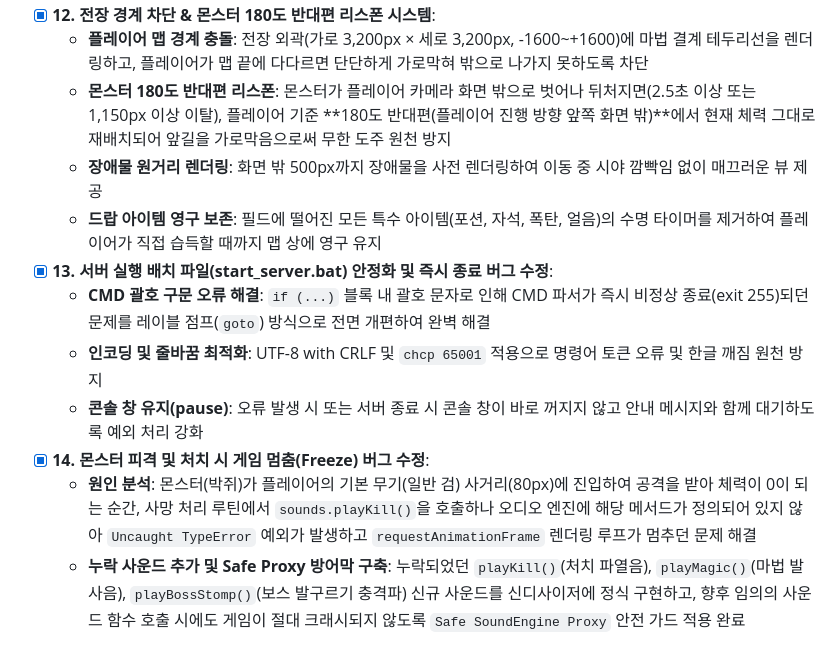
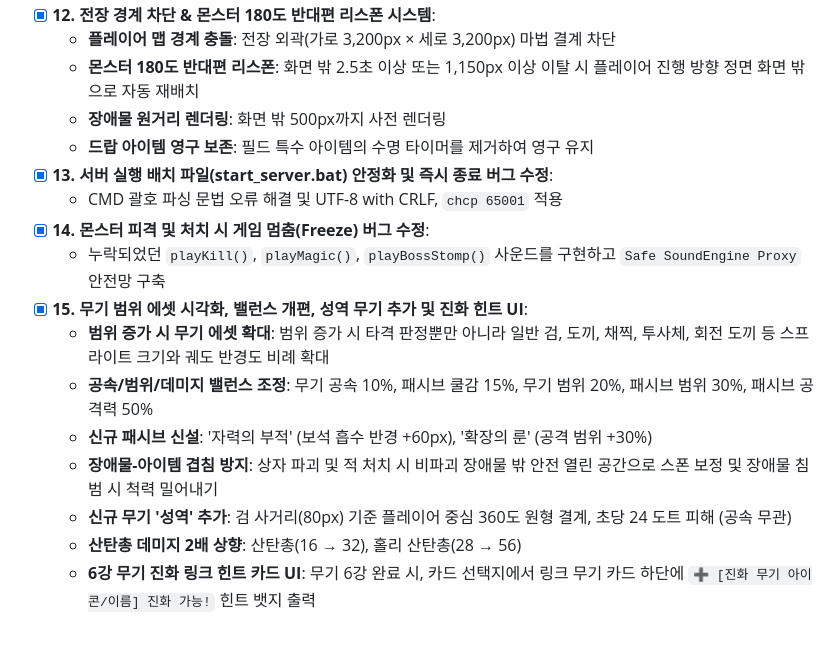
Before and after one commit to windforsea/anti_survivor, a Markdown page: readme.md, the part around one of its changes. Drawn GitHub-style.

```diff
--- a/readme.md
+++ b/readme.md
@@ -102,12 +115,17 @@ node server.js
 - [x] **12. 전장 경계 차단 & 몬스터 180도 반대편 리스폰 시스템**:
-  - **플레이어 맵 경계 충돌**: 전장 외곽(가로 3,200px × 세로 3,200px, -1600~+1600)에 마법 결계 테두리선을 렌더링하고, 플레이어가 맵 끝에 다다르면 단단하게 가로막혀 밖으로 나가지 못하도록 차단
-  - **몬스터 180도 반대편 리스폰**: 몬스터가 플레이어 카메라 화면 밖으로 벗어나 뒤처지면(2.5초 이상 또는 1,150px 이상 이탈), 플레이어 기준 **180도 반대편(플레이어 진행 방향 앞쪽 화면 밖)**에서 현재 체력 그대로 재배치되어 앞길을 가로막음으로써 무한 도주 원천 방지
-  - **장애물 원거리 렌더링**: 화면 밖 500px까지 장애물을 사전 렌더링하여 이동 중 시야 깜빡임 없이 매끄러운 뷰 제공
-  - **드랍 아이템 영구 보존**: 필드에 떨어진 모든 특수 아이템(포션, 자석, 폭탄, 얼음)의 수명 타이머를 제거하여 플레이어가 직접 습득할 때까지 맵 상에 영구 유지
+  - **플레이어 맵 경계 충돌**: 전장 외곽(가로 3,200px × 세로 3,200px) 마법 결계 차단
+  - **몬스터 180도 반대편 리스폰**: 화면 밖 2.5초 이상 또는 1,150px 이상 이탈 시 플레이어 진행 방향 정면 화면 밖으로 자동 재배치
+  - **장애물 원거리 렌더링**: 화면 밖 500px까지 사전 렌더링
+  - **드랍 아이템 영구 보존**: 필드 특수 아이템의 수명 타이머를 제거하여 영구 유지
 - [x] **13. 서버 실행 배치 파일(start_server.bat) 안정화 및 즉시 종료 버그 수정**:
-  - **CMD 괄호 구문 오류 해결**: `if (...)` 블록 내 괄호 문자로 인해 CMD 파서가 즉시 비정상 종료(exit 255)되던 문제를 레이블 점프(`goto`) 방식으로 전면 개편하여 완벽 해결
-  - **인코딩 및 줄바꿈 최적화**: UTF-8 with CRLF 및 `chcp 65001` 적용으로 명령어 토큰 오류 및 한글 깨짐 원천 방지
-  - **콘솔 창 유지(pause)**: 오류 발생 시 또는 서버 종료 시 콘솔 창이 바로 꺼지지 않고 안내 메시지와 함께 대기하도록 예외 처리 강화
+  - CMD 괄호 파싱 문법 오류 해결 및 UTF-8 with CRLF, `chcp 65001` 적용
 - [x] **14. 몬스터 피격 및 처치 시 게임 멈춤(Freeze) 버그 수정**:
-  - **원인 분석**: 몬스터(박쥐)가 플레이어의 기본 무기(일반 검) 사거리(80px)에 진입하여 공격을 받아 체력이 0이 되는 순간, 사망 처리 루틴에서 `sounds.playKill()`을 호출하나 오디오 엔진에 해당 메서드가 정의되어 있지 않아 `Uncaught TypeError` 예외가 발생하고 `requestAnimationFrame` 렌더링 루프가 멈추던 문제 해결
-  - **누락 사운드 추가 및 Safe Proxy 방어막 구축**: 누락되었던 `playKill()`(처치 파열음), `playMagic()`(마법 발사음), `playBossStomp()`(보스 발구르기 충격파) 신규 사운드를 신디사이저에 정식 구현하고, 향후 임의의 사운드 함수 호출 시에도 게임이 절대 크래시되지 않도록 `Safe SoundEngine Proxy` 안전 가드 적용 완료
+  - 누락되었던 `playKill()`, `playMagic()`, `playBossStomp()` 사운드를 구현하고 `Safe SoundEngine Proxy` 안전망 구축
+- [x] **15. 무기 범위 에셋 시각화, 밸런스 개편, 성역 무기 추가 및 진화 힌트 UI**:
+  - **범위 증가 시 무기 에셋 확대**: 범위 증가 시 타격 판정뿐만 아니라 일반 검, 도끼, 채찍, 투사체, 회전 도끼 등 스프라이트 크기와 궤도 반경도 비례 확대
+  - **공속/범위/데미지 밸런스 조정**: 무기 공속 10%, 패시브 쿨감 15%, 무기 범위 20%, 패시브 범위 30%, 패시브 공격력 50%
+  - **신규 패시브 신설**: '자력의 부적' (보석 흡수 반경 +60px), '확장의 룬' (공격 범위 +30%)
+  - **장애물-아이템 겹침 방지**: 상자 파괴 및 적 처치 시 비파괴 장애물 밖 안전 열린 공간으로 스폰 보정 및 장애물 침범 시 척력 밀어내기
+  - **신규 무기 '성역' 추가**: 검 사거리(80px) 기준 플레이어 중심 360도 원형 결계, 초당 24 도트 피해 (공속 무관)
+  - **산탄총 데미지 2배 상향**: 산탄총(16 → 32), 홀리 산탄총(28 → 56)
+  - **6강 무기 진화 링크 힌트 카드 UI**: 무기 6강 완료 시, 카드 선택지에서 링크 무기 카드 하단에 `➕ [진화 무기 아이콘/이름] 진화 가능!` 힌트 뱃지 출력
```
Also changed, not shown: other parts of readme.md (+49 -36 lines).
